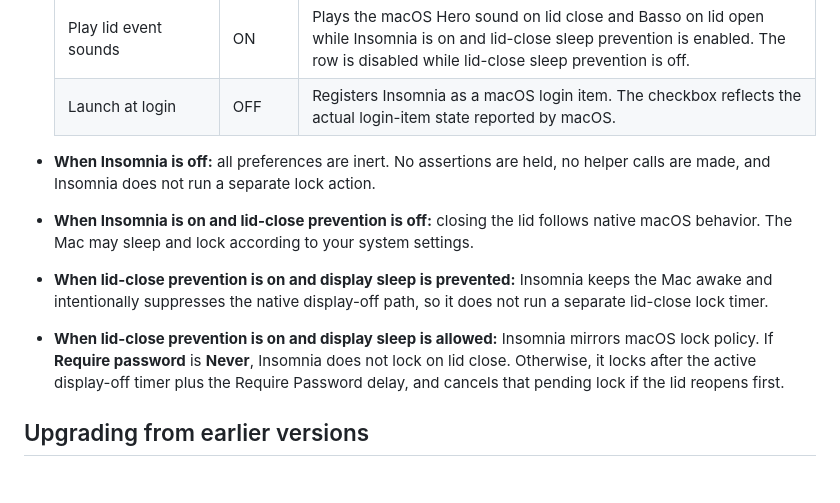
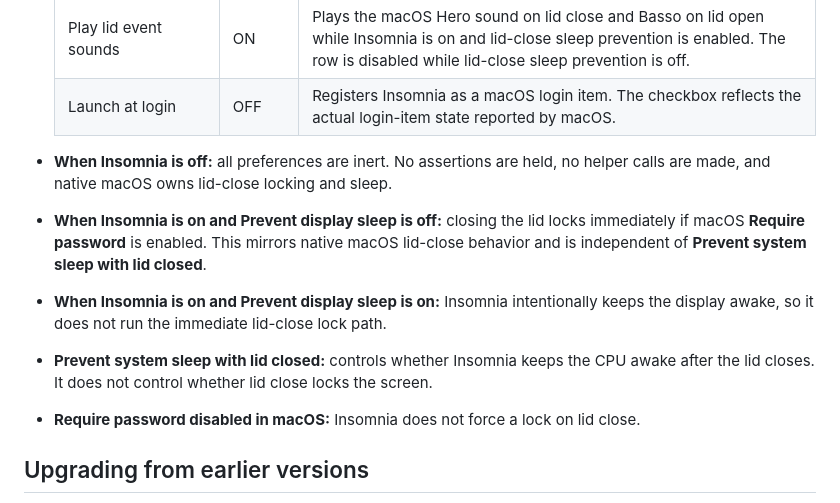
Before and after one commit to tonioriol/adrenaline, a Markdown page: README.md, the part around the change. Rendered like a GitHub page; blank space fills up the shorter version.

Commit message:
docs: clarify lid-close lock behavior

```diff
--- a/README.md
+++ b/README.md
@@ -52,10 +52,11 @@ The first time you enable **Prevent system sleep with lid closed**, macOS asks f
    | Play lid event sounds | ON | Plays the macOS Hero sound on lid close and Basso on lid open while Insomnia is on and lid-close sleep prevention is enabled. The row is disabled while lid-close sleep prevention is off. |
    | Launch at login | OFF | Registers Insomnia as a macOS login item. The checkbox reflects the actual login-item state reported by macOS. |
 
-- **When Insomnia is off:** all preferences are inert. No assertions are held, no helper calls are made, and Insomnia does not run a separate lock action.
-- **When Insomnia is on and lid-close prevention is off:** closing the lid follows native macOS behavior. The Mac may sleep and lock according to your system settings.
-- **When lid-close prevention is on and display sleep is prevented:** Insomnia keeps the Mac awake and intentionally suppresses the native display-off path, so it does not run a separate lid-close lock timer.
-- **When lid-close prevention is on and display sleep is allowed:** Insomnia mirrors macOS lock policy. If **Require password** is **Never**, Insomnia does not lock on lid close. Otherwise, it locks after the active display-off timer plus the Require Password delay, and cancels that pending lock if the lid reopens first.
+- **When Insomnia is off:** all preferences are inert. No assertions are held, no helper calls are made, and native macOS owns lid-close locking and sleep.
+- **When Insomnia is on and Prevent display sleep is off:** closing the lid locks immediately if macOS **Require password** is enabled. This mirrors native macOS lid-close behavior and is independent of **Prevent system sleep with lid closed**.
+- **When Insomnia is on and Prevent display sleep is on:** Insomnia intentionally keeps the display awake, so it does not run the immediate lid-close lock path.
+- **Prevent system sleep with lid closed:** controls whether Insomnia keeps the CPU awake after the lid closes. It does not control whether lid close locks the screen.
+- **Require password disabled in macOS:** Insomnia does not force a lock on lid close.
 
 ## Upgrading from earlier versions
 
```
